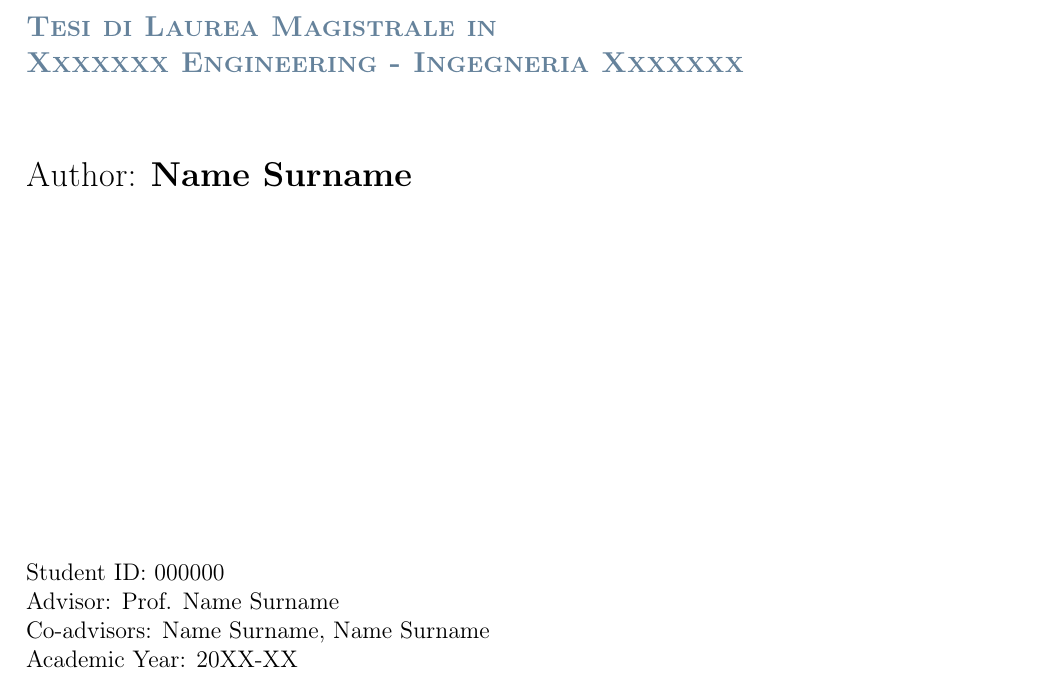
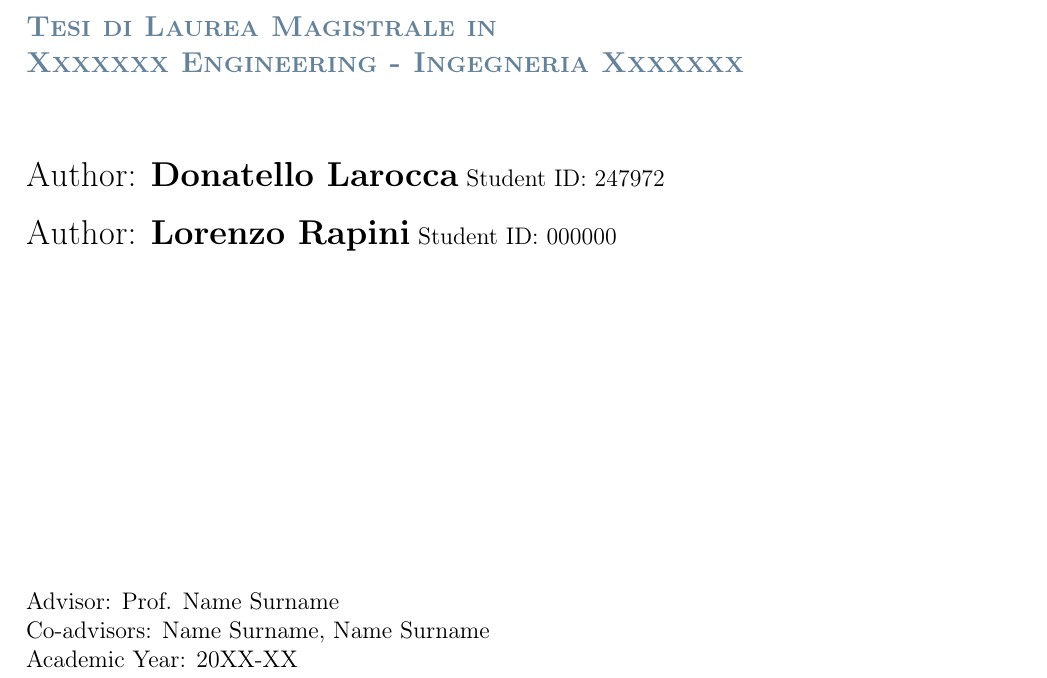
Before and after one commit to DennisTurco/thesis-rapini-larocca, a LaTeX thesis (Thesis.tex, which reads Configuration_Files/PoliMi3i_thesis.cls): part of page 1 of 32, cut so that both start at the same text. Compiled offline with pdfLaTeX.

Commit message:
authors update

```diff
--- a/Configuration_Files/PoliMi3i_thesis.cls
+++ b/Configuration_Files/PoliMi3i_thesis.cls
@@ -89,8 +89,10 @@
 \newif\if@cosupervisorexist\@cosupervisorexistfalse
 \define@key[OIST]{title}{title}{\def\thesistitle{#1}}
 \define@key[OIST]{title}{course}{\def\course{#1}}
-\define@key[OIST]{title}{name}{\def\name{#1}}
-\define@key[OIST]{title}{ID}{\def\ID{#1}}
+\define@key[OIST]{title}{namedona}{\def\namedona{#1}}
+\define@key[OIST]{title}{namelollo}{\def\namelollo{#1}}
+\define@key[OIST]{title}{IDdona}{\def\IDdona{#1}}
+\define@key[OIST]{title}{IDlollo}{\def\IDlollo{#1}}
 \define@key[OIST]{title}{advisor}{\def\advisor{#1}}
 \define@key[OIST]{title}{coadvisor}{\def\coadvisor{#1}\@cosupervisorexisttrue}
 \define@key[OIST]{title}{academicyear}{\def\academicyear{#1}}
@@ -119,14 +121,16 @@
 			\vspace{1.5cm}
 			{\color{bluepoli} \bfseries \large{\textsc{Tesi di Laurea Magistrale in\\ \course}}\par}
 			\vspace{1.5 cm}
-			{\color{black} \Large {Author:} \bfseries{\name}}
+			{\color{black} \Large {Author:} \bfseries{\namedona}} Student ID: {\IDdona}
+			\\
+			\\
+			{\color{black} \Large {Author:} \bfseries{\namelollo}} Student ID: {\IDlollo}
 			\end{minipage}
 			\\
 			\vspace*{\fill}
 			\\
 			\begin{minipage}{0.85\textwidth}
 			\normalsize{
-			Student ID: {\ID}
 			\\
 			Advisor: {\advisor}
 			\\
--- a/Thesis.tex
+++ b/Thesis.tex
@@ -122,9 +122,11 @@
 
 \puttitle{
 	title=Title, % Title of the thesis
-	name=Name Surname, % Author Name and Surname
+	namedona=Donatello Larocca, % Author Name and Surname
+	namelollo=Lorenzo Rapini, % Author Name and Surname
 	course=Xxxxxxx Engineering - Ingegneria Xxxxxxx, % Study Programme (in Italian)
-	ID  = 000000,  % Student ID number (numero di matricola)
+	IDdona  = 247972,  % Student ID number (numero di matricola)
+	IDlollo  = 000000,  % Student ID number (numero di matricola)
 	advisor= Prof. Name Surname, % Supervisor name
 	coadvisor={Name Surname, Name Surname}, % Co-Supervisor name, remove this line if there is none
 	academicyear={20XX-XX},  % Academic Year
```
Also changed, not shown: Thesis.pdf.
